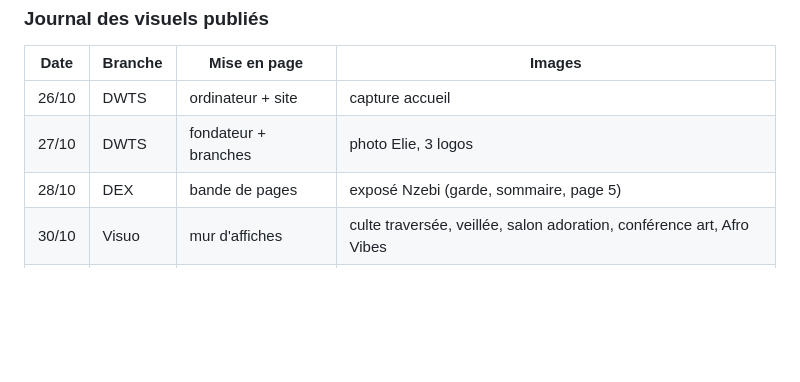
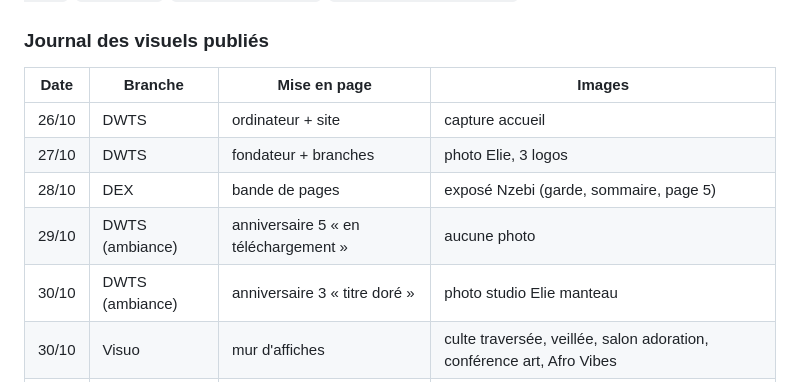
Before and after one commit to dwtsgabon/Site-DWTS-, a Markdown page: marketing/README.md, the part around the change. Drawn GitHub-style; blank space fills up the shorter version.

Commit message:
Journal : publications d'anniversaire des 29 et 30 octobre
Co-Authored-By: Claude Opus 5.5 <noreply@anthropic.com>
Claude-Session: https://claude.ai/code/session_01KbGiktRWXap9n5rdpaZ3jT

```diff
--- a/marketing/README.md
+++ b/marketing/README.md
@@ -84,6 +84,8 @@ Images encore jamais publiées : DEX `expose-anglais.jpg`, pages `expose-meyene-
 | 26/10 | DWTS | ordinateur + site | capture accueil |
 | 27/10 | DWTS | fondateur + branches | photo Elie, 3 logos |
 | 28/10 | DEX | bande de pages | exposé Nzebi (garde, sommaire, page 5) |
+| 29/10 | DWTS (ambiance) | anniversaire 5 « en téléchargement » | aucune photo |
+| 30/10 | DWTS (ambiance) | anniversaire 3 « titre doré » | photo studio Elie manteau |
 | 30/10 | Visuo | mur d'affiches | culte traversée, veillée, salon adoration, conférence art, Afro Vibes |
 | 31/10 | Logia | prix géant + fondateur | photo Elie, capture gestion |
 | 03/11 | Visuo | formes + téléphone | Saveurs du Cap (logo + affiche restaurant) |
```
